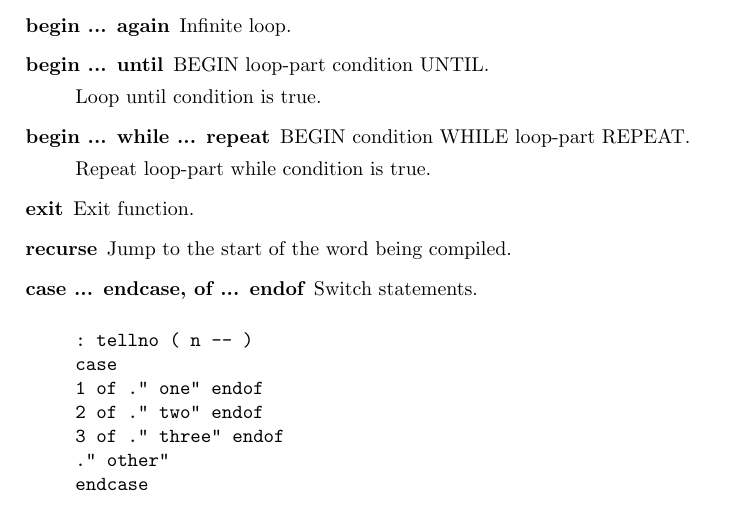
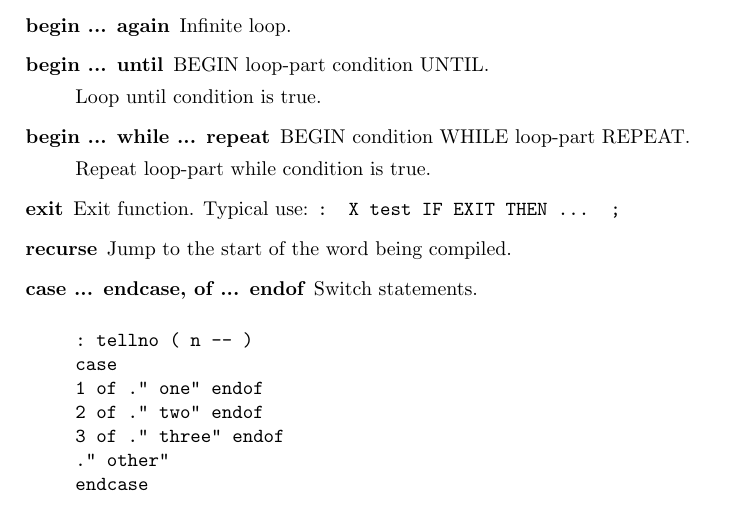
Before and after one commit to jkotlinski/durexforth, a LaTeX thesis (docs/manual.tex, which reads docs/forth.tex): part of page 18 of 27, cut so that both start at the same text. Compiled offline with pdfLaTeX.

Commit message:
Expanded comment about exit

```diff
--- a/docs/forth.tex
+++ b/docs/forth.tex
@@ -273,7 +273,7 @@ Repeat loop-part while condition is true.
 
 \item[exit]
 
-Exit function.
+Exit function. Typical use: \texttt{: X test IF EXIT THEN ... ;}
 
 \item[recurse] Jump to the start of the word being compiled.
 
```
